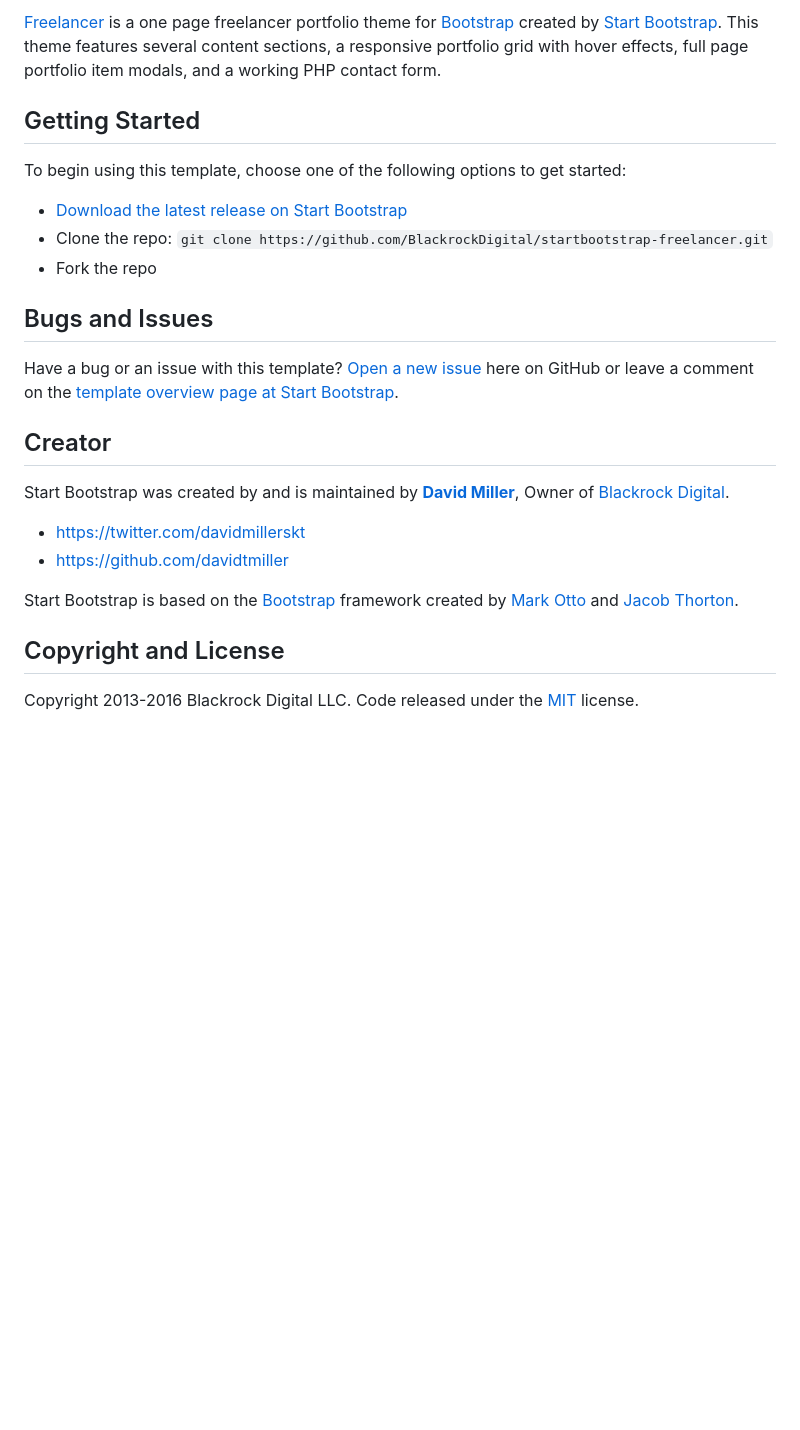
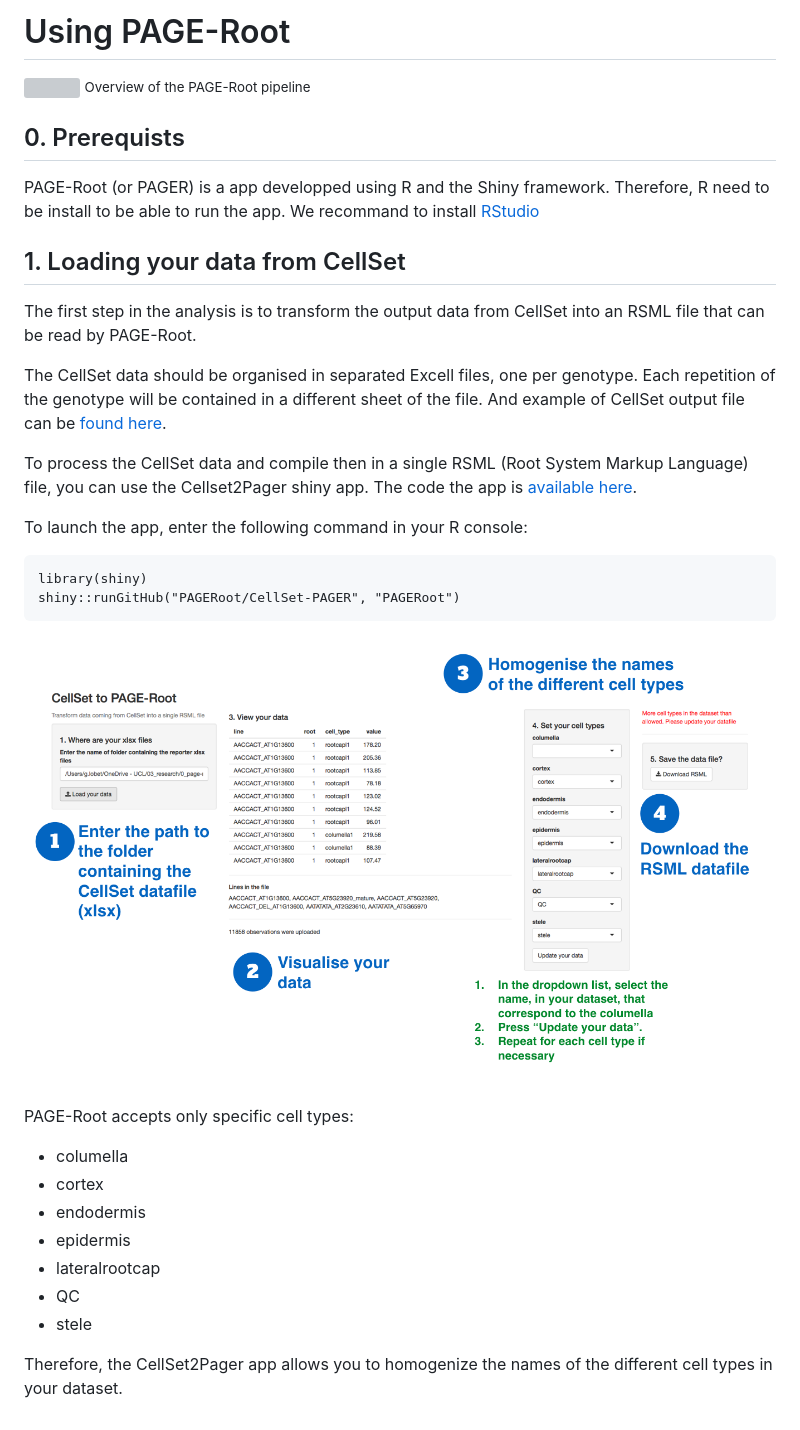
Before and after one commit to PAGERoot/pageroot.github.io, a Markdown page: readme.md, the part around the change printed below. GitHub-like rendering; pictures changed too: img/cellset2pager.png (added); blank space fills up the shorter version; grey boxes are pictures that could not be loaded.

```diff
--- a/readme.md
+++ b/readme.md
@@ -2,26 +1,43 @@
 
-[Freelancer](http://startbootstrap.com/template-overviews/freelancer/) is a one page freelancer portfolio theme for [Bootstrap](http://getbootstrap.com/) created by [Start Bootstrap](http://startbootstrap.com/). This theme features several content sections, a responsive portfolio grid with hover effects, full page portfolio item modals, and a working PHP contact form.
+# Using PAGE-Root
 
-## Getting Started
 
-To begin using this template, choose one of the following options to get started:
-* [Download the latest release on Start Bootstrap](http://startbootstrap.com/template-overviews/freelancer/)
-* Clone the repo: `git clone https://github.com/BlackrockDigital/startbootstrap-freelancer.git`
-* Fork the repo
+![](img/page_root.jpg)
+<small>Overview of the PAGE-Root pipeline</small>
 
-## Bugs and Issues
 
-Have a bug or an issue with this template? [Open a new issue](https://github.com/BlackrockDigital/startbootstrap-freelancer/issues) here on GitHub or leave a comment on the [template overview page at Start Bootstrap](http://startbootstrap.com/template-overviews/freelancer/).
+## 0. Prerequists
 
-## Creator
+PAGE-Root (or PAGER) is a app developped using R and the Shiny framework. Therefore, R need to be install to be able to run the app. We recommand to install [RStudio](https://www.rstudio.com/)
 
-Start Bootstrap was created by and is maintained by **[David Miller](http://davidmiller.io/)**, Owner of [Blackrock Digital](http://blackrockdigital.io/).
 
-* https://twitter.com/davidmillerskt
-* https://github.com/davidtmiller
 
-Start Bootstrap is based on the [Bootstrap](http://getbootstrap.com/) framework created by [Mark Otto](https://twitter.com/mdo) and [Jacob Thorton](https://twitter.com/fat).
 
-## Copyright and License
+## 1. Loading your data from CellSet
 
-Copyright 2013-2016 Blackrock Digital LLC. Code released under the [MIT](https://github.com/BlackrockDigital/startbootstrap-freelancer/blob/gh-pages/LICENSE) license.
+The first step in the analysis is to transform the output data from CellSet into an RSML file that can be read by PAGE-Root.
+
+The CellSet data should be organised in separated Excell files, one per genotype. Each repetition of the genotype will be contained in a different sheet of the file. And example of CellSet output file can be [found here](/docs/cellset.xlsx).
+
+To process the CellSet data and compile then in a single RSML (Root System Markup Language) file, you can use the Cellset2Pager shiny app. The code the app is [available here](https://github.com/PAGERoot/CellSet-PAGER).
+
+To launch the app, enter the following command in your R console:
+
+	library(shiny)
+	shiny::runGitHub("PAGERoot/CellSet-PAGER", "PAGERoot")
+
+
+![](img/cellset2pager.png)
+
+
+PAGE-Root accepts only specific cell types:
+
+- columella
+- cortex
+- endodermis
+- epidermis
+- lateralrootcap
+- QC
+- stele
+
+ Therefore, the CellSet2Pager app allows you to homogenize the names of the different cell types in your dataset.
```
Also changed, not shown: other parts of readme.md (+0 -1 lines), img/pager_root.jpg (added), 1 other file.
